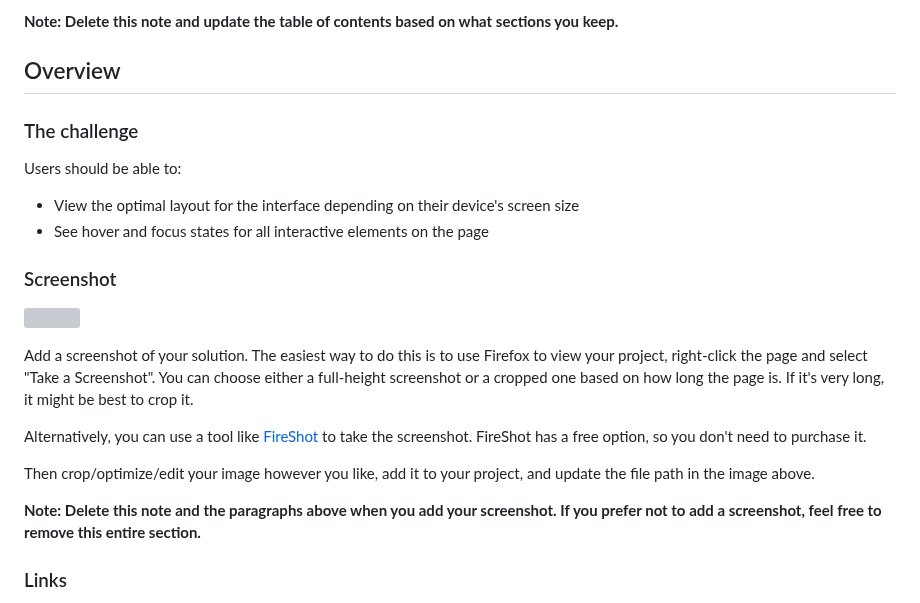
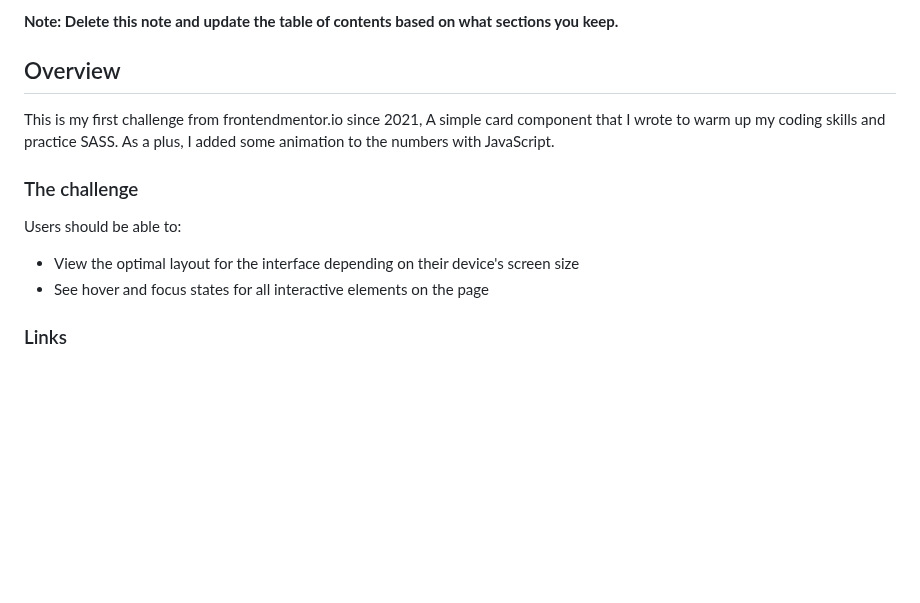
Before and after one commit to gustavoA7X612BR/fm-results-summary, a Markdown page: README-template.md, the part around the change. Drawn GitHub-style; blank space fills up the shorter version; grey boxes are pictures that could not be loaded.

Commit message:
completed

```diff
--- a/README-template.md
+++ b/README-template.md
@@ -20,24 +20,14 @@ This is a solution to the [Results summary component challenge on Frontend Mento
 
 ## Overview
 
+This is my first challenge from frontendmentor.io since 2021, A simple card component that I wrote to warm up my coding skills and practice SASS. As a plus, I added some animation to the numbers with JavaScript.
+
 ### The challenge
 
 Users should be able to:
 
 - View the optimal layout for the interface depending on their device's screen size
 - See hover and focus states for all interactive elements on the page
-
-### Screenshot
-
-![](./screenshot.jpg)
-
-Add a screenshot of your solution. The easiest way to do this is to use Firefox to view your project, right-click the page and select "Take a Screenshot". You can choose either a full-height screenshot or a cropped one based on how long the page is. If it's very long, it might be best to crop it.
-
-Alternatively, you can use a tool like [FireShot](https://getfireshot.com/) to take the screenshot. FireShot has a free option, so you don't need to purchase it.
-
-Then crop/optimize/edit your image however you like, add it to your project, and update the file path in the image above.
-
-**Note: Delete this note and the paragraphs above when you add your screenshot. If you prefer not to add a screenshot, feel free to remove this entire section.**
 
 ### Links
 
```
